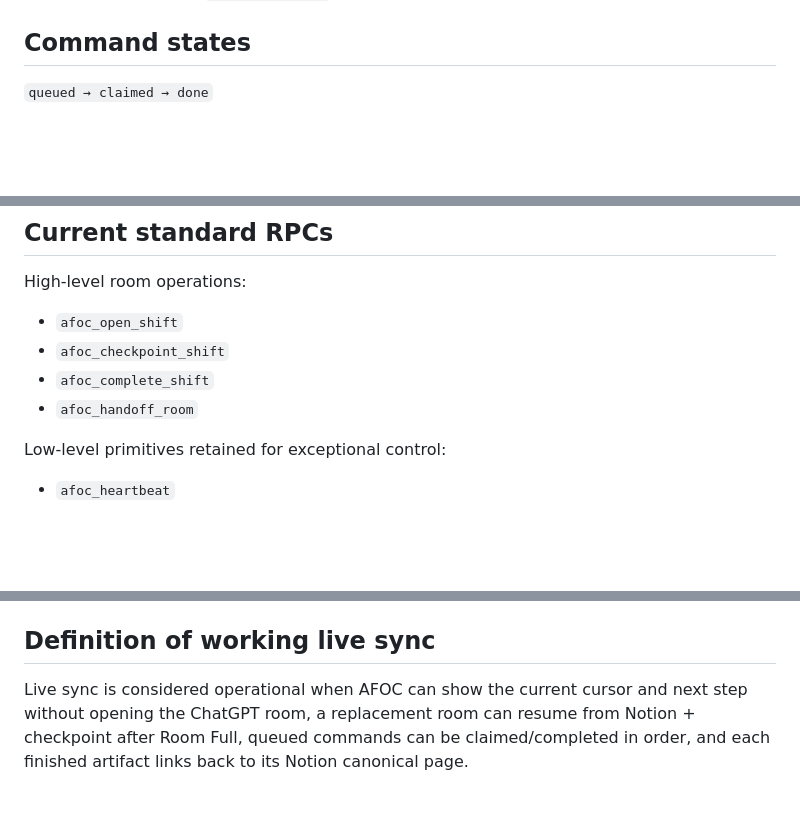
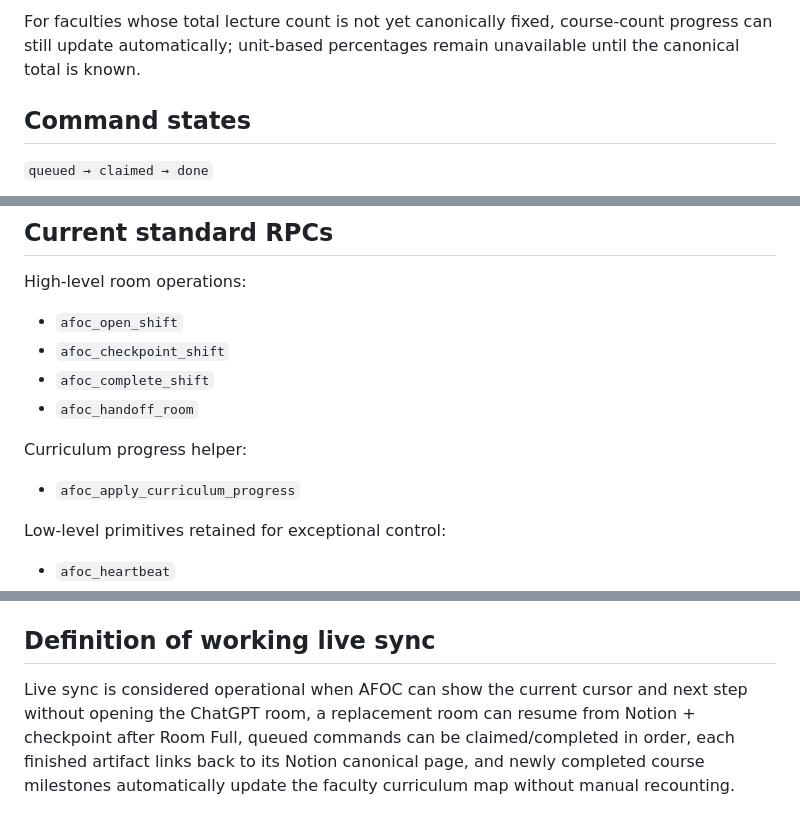
Before and after one commit to h9966882-max/atlas-afoc, a Markdown page: docs/live-room-protocol.md, 3 parts joined by grey strips. Rendered like a GitHub page; blank space fills up the shorter version.

Commit message:
docs: add automatic faculty progress sync protocol

```diff
--- a/docs/live-room-protocol.md
+++ b/docs/live-room-protocol.md
@@ -75,3 +138,5 @@ The handoff checkpoint must preserve current position, completed work, unresolve
+For faculties whose total lecture count is not yet canonically fixed, course-count progress can still update automatically; unit-based percentages remain unavailable until the canonical total is known.
+
 ## Command states
 
 `queued → claimed → done`
@@ -106,6 +171,10 @@ High-level room operations:
 - `afoc_complete_shift`
 - `afoc_handoff_room`
 
+Curriculum progress helper:
+
+- `afoc_apply_curriculum_progress`
+
 Low-level primitives retained for exceptional control:
 
 - `afoc_heartbeat`
@@ -119,4 +188,4 @@ Low-level primitives retained for exceptional control:
 
 ## Definition of working live sync
 
-Live sync is considered operational when AFOC can show the current cursor and next step without opening the ChatGPT room, a replacement room can resume from Notion + checkpoint after Room Full, queued commands can be claimed/completed in order, and each finished artifact links back to its Notion canonical page.
+Live sync is considered operational when AFOC can show the current cursor and next step without opening the ChatGPT room, a replacement room can resume from Notion + checkpoint after Room Full, queued commands can be claimed/completed in order, each finished artifact links back to its Notion canonical page, and newly completed course milestones automatically update the faculty curriculum map without manual recounting.
```
Also changed, not shown: other parts of docs/live-room-protocol.md (+63 -0 lines).
